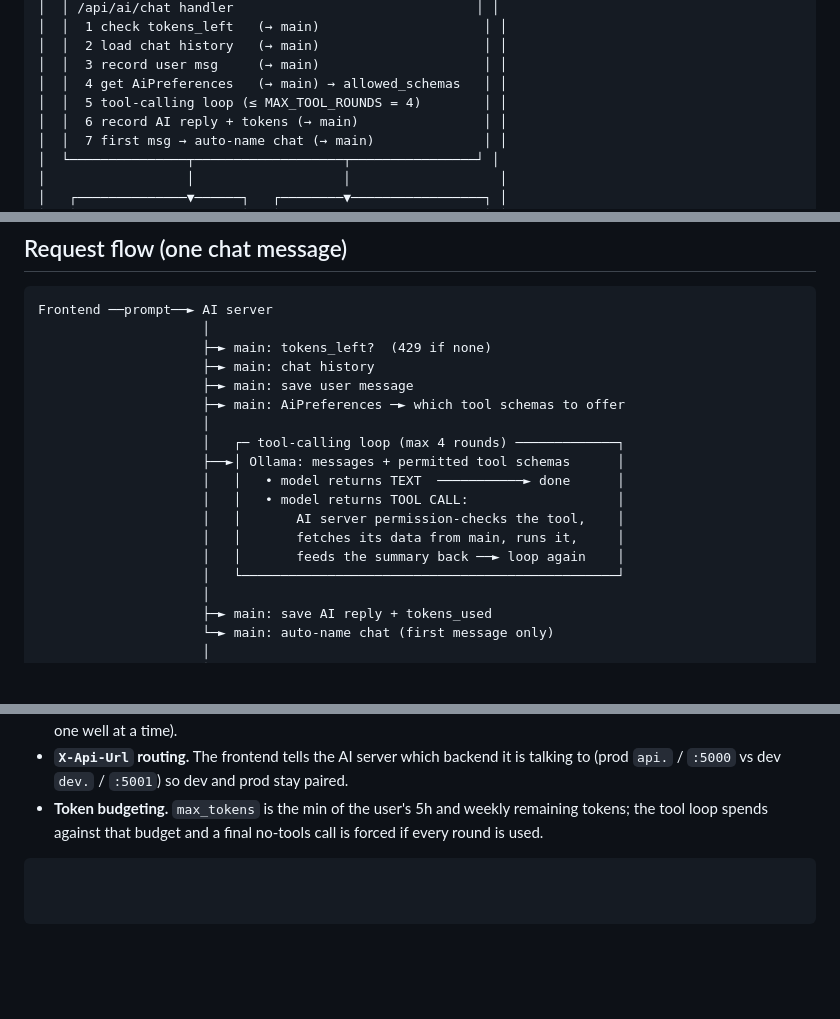
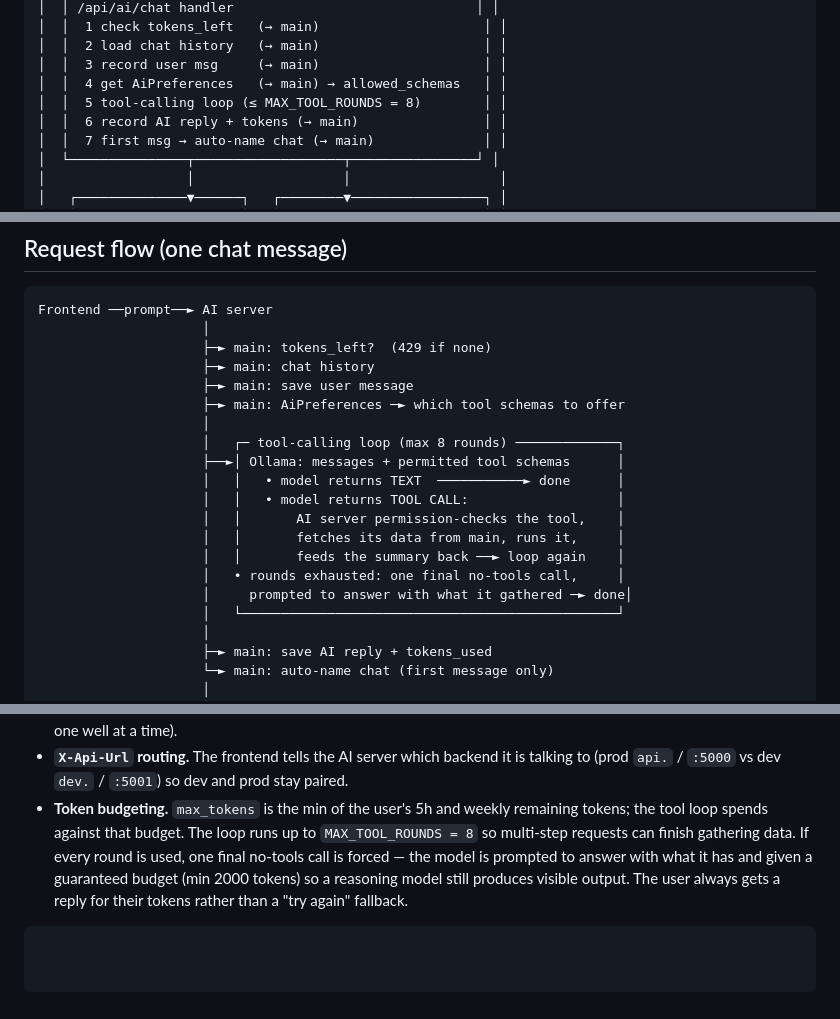
Before and after one commit to freddygaffey/Lflip, a Markdown page: ai_auth_server/ARCHITECTURE.md, 3 parts joined by grey strips. GitHub-like rendering; blank space fills up the shorter version.

Commit message:
Document the 8-round tool loop and forced final answer

````diff
--- a/ai_auth_server/ARCHITECTURE.md
+++ b/ai_auth_server/ARCHITECTURE.md
@@ -29,7 +29,7 @@ user has permitted, and turns it into short summaries for the model.
 │  │  2 load chat history   (→ main)                     │ │
 │  │  3 record user msg     (→ main)                     │ │
 │  │  4 get AiPreferences   (→ main) → allowed_schemas   │ │
-│  │  5 tool-calling loop (≤ MAX_TOOL_ROUNDS = 4)        │ │
+│  │  5 tool-calling loop (≤ MAX_TOOL_ROUNDS = 8)        │ │
 │  │  6 record AI reply + tokens (→ main)                │ │
 │  │  7 first msg → auto-name chat (→ main)              │ │
 │  └───────────────┬───────────────────┬────────────────┘ │
@@ -80,13 +80,15 @@ Frontend ──prompt──► AI server
                      ├─► main: save user message
                      ├─► main: AiPreferences ─► which tool schemas to offer
                      │
-                     │   ┌─ tool-calling loop (max 4 rounds) ─────────────┐
+                     │   ┌─ tool-calling loop (max 8 rounds) ─────────────┐
                      ├──►│ Ollama: messages + permitted tool schemas      │
                      │   │   • model returns TEXT  ───────────► done      │
                      │   │   • model returns TOOL CALL:                   │
                      │   │       AI server permission-checks the tool,    │
                      │   │       fetches its data from main, runs it,     │
                      │   │       feeds the summary back ──► loop again    │
+                     │   • rounds exhausted: one final no-tools call,     │
+                     │     prompted to answer with what it gathered ─► done│
                      │   └────────────────────────────────────────────────┘
                      │
                      ├─► main: save AI reply + tokens_used
@@ -114,6 +116,10 @@ Frontend ◄──reply────┘
   talking to (prod `api.` / `:5000` vs dev `dev.` / `:5001`) so dev and prod
   stay paired.
 - **Token budgeting.** `max_tokens` is the min of the user's 5h and weekly
-  remaining tokens; the tool loop spends against that budget and a final
-  no-tools call is forced if every round is used.
+  remaining tokens; the tool loop spends against that budget. The loop runs up
+  to `MAX_TOOL_ROUNDS = 8` so multi-step requests can finish gathering data. If
+  every round is used, one final no-tools call is forced — the model is prompted
+  to answer with what it has and given a guaranteed budget (min 2000 tokens) so a
+  reasoning model still produces visible output. The user always gets a reply for
+  their tokens rather than a "try again" fallback.
 ```
````
